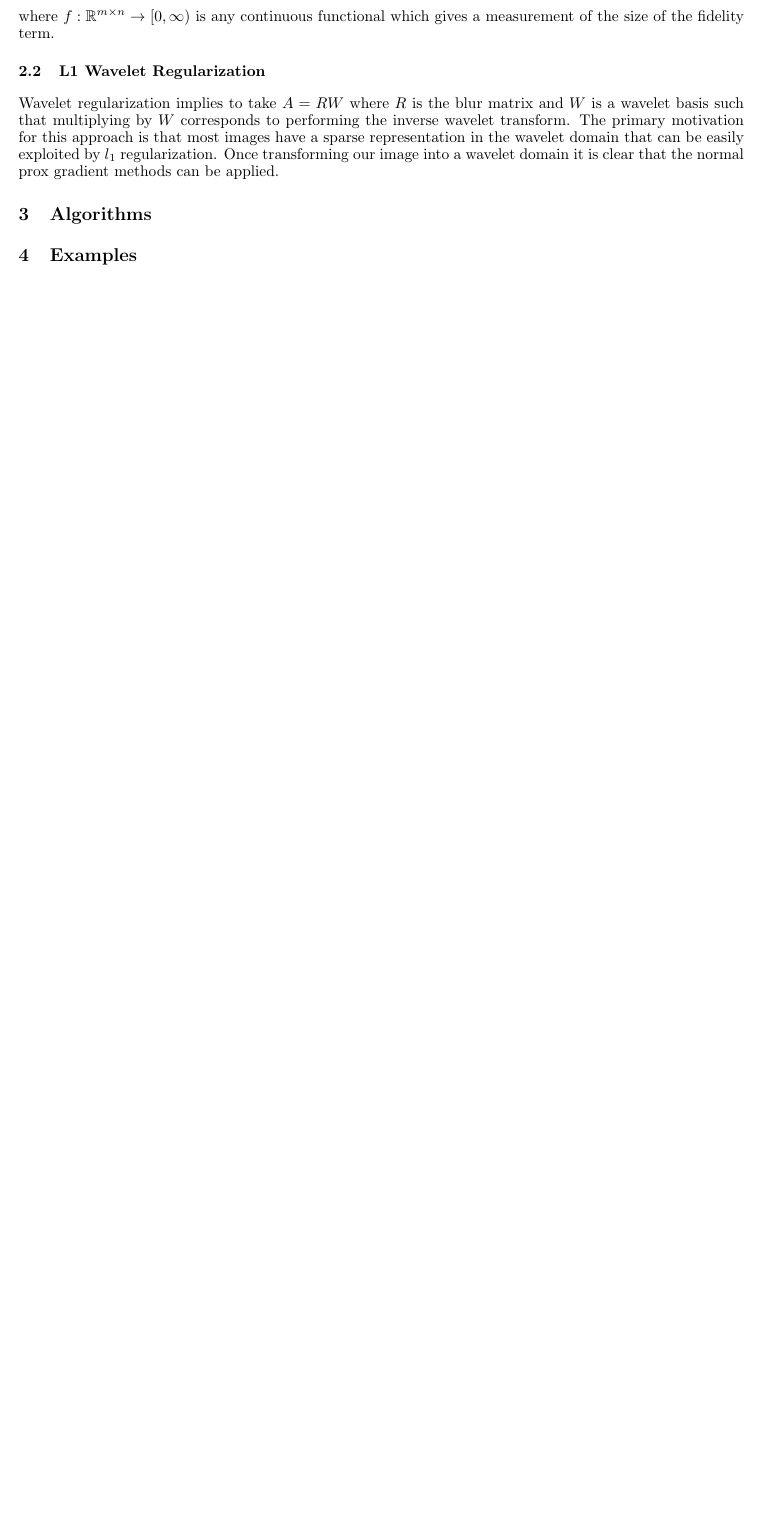
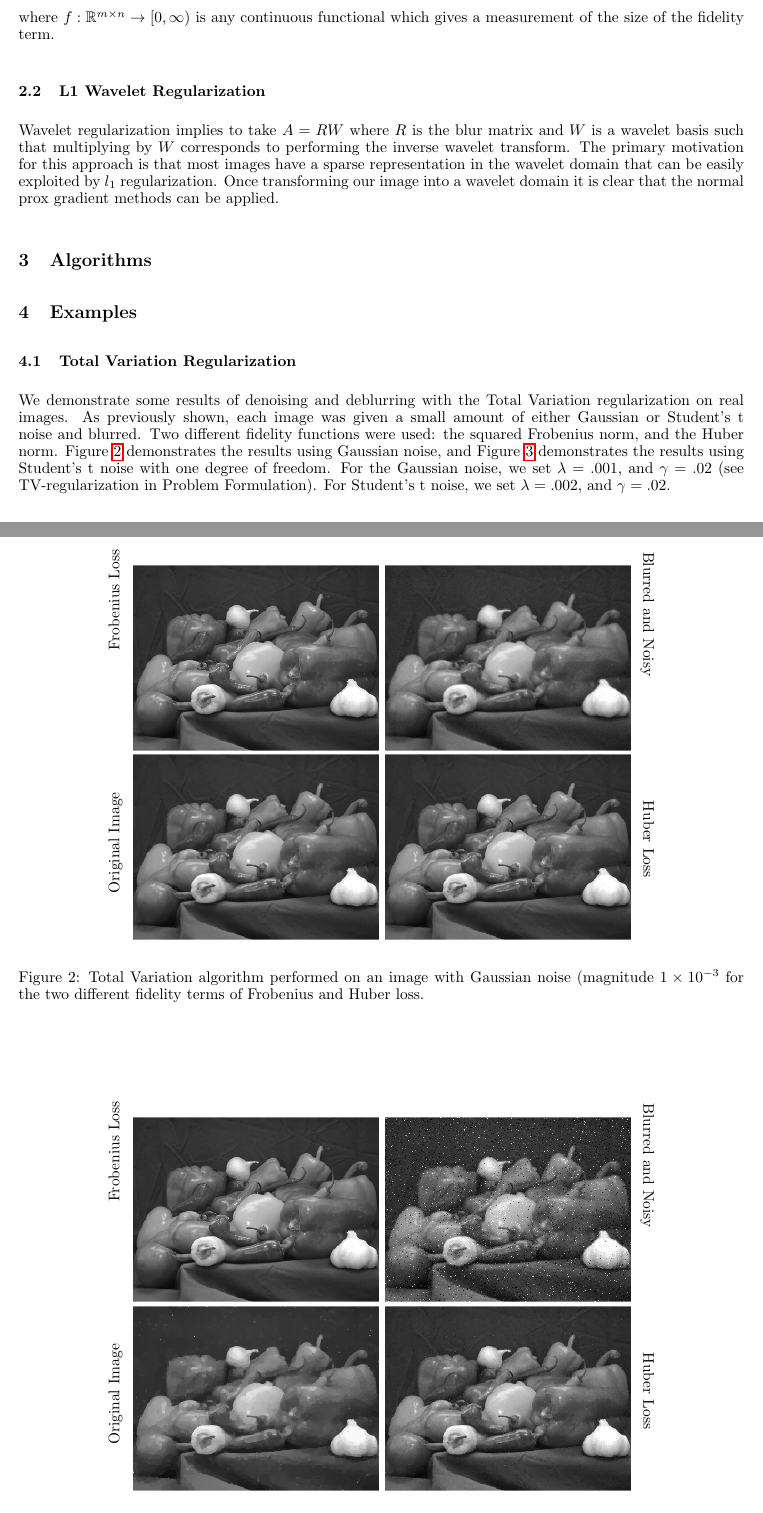
Before and after one commit to rpm4real/de_noise-blur, a LaTeX document (report/report.tex): part of page 3 of 3 before the commit and two parts of pages 3 and 4 of 5 after it, the two joined at a grey line, cut so that both start at the same text, the shorter picture padded with empty space. Compiled offline with pdfLaTeX.

Commit message:
work on example section, figures

```diff
--- a/report/report.tex
+++ b/report/report.tex
@@ -139,6 +139,30 @@ Wavelet regularization implies to take $A = RW$ where  $R$ is the blur matrix an
 % Examples
 \section{Examples}
 
+\subsection{Total Variation Regularization}
+
+We demonstrate some results of denoising and deblurring with the Total Variation regularization on real images. As previously shown, each image was given a small amount of either Gaussian or Student's t noise and blurred. Two different fidelity functions were used: the squared Frobenius norm, and the Huber norm. Figure \ref{tv_gauss} demonstrates the results using Gaussian noise, and Figure \ref{tv_student} demonstrates the results using Student's t noise with one degree of freedom. For the Gaussian noise, we set $\lambda = .001$, and $\gamma = .02$ (see TV-regularization in Problem Formulation). For Student's t noise, we set $\lambda = .002$, and $\gamma = .02$.
+
+\begin{figure}[H]
+\begin{center}
+\rotatebox{90}{\hspace{1cm} Original Image \hspace{3cm} Frobenius Loss}
+\includegraphics[width = 0.7\textwidth]{../figures/gaussian_peppers.png}
+\rotatebox{270}{\hspace{-9cm} Blurred and Noisy \hspace{2.6cm} Huber Loss}
+\end{center}
+\caption{Total Variation algorithm performed on an image with Gaussian noise (magnitude $1 \times 10^{-3}$ for the two different fidelity terms of Frobenius and Huber loss.}
+\label{tv_gauss}
+\end{figure}
+
+\begin{figure}[H]
+\begin{center}
+\rotatebox{90}{\hspace{1cm} Original Image \hspace{3cm} Frobenius Loss}
+\includegraphics[width = 0.7\textwidth]{../figures/student-t_peppers.png}
+\rotatebox{270}{\hspace{-9cm} Blurred and Noisy \hspace{2.6cm} Huber Loss}
+\end{center}
+\caption{Total Variation algorithm performed on an image with Student's t noise (magnitude $1 \times 10^{-4}$) for the two different fidelity terms of Frobenius and Huber loss.}
+\label{tv_student}
+\end{figure}
+
 % Discussion
 \section{Discussion and Conclusions}
 
```
Also changed, not shown: report/report.tex (2 more changed lines).
